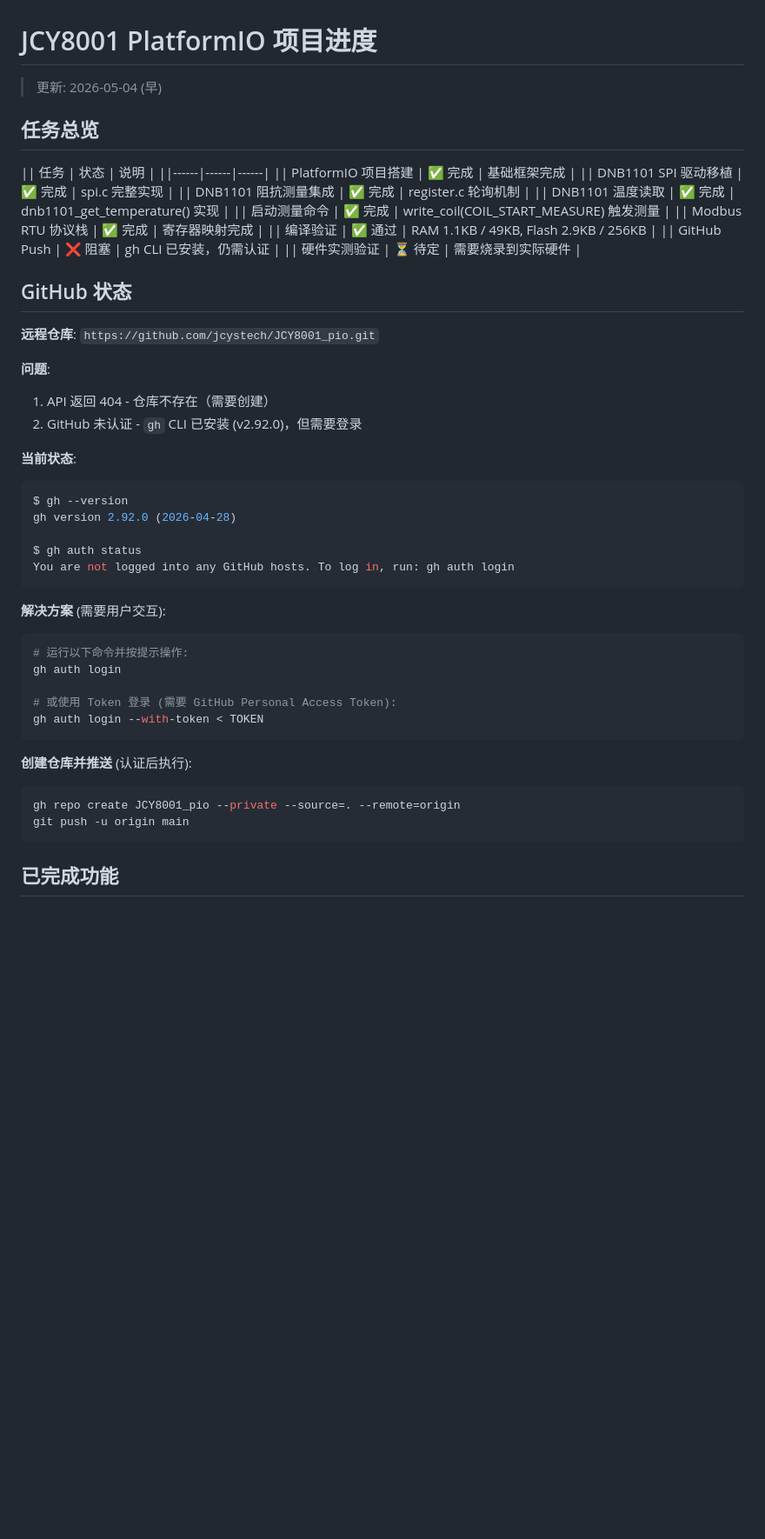
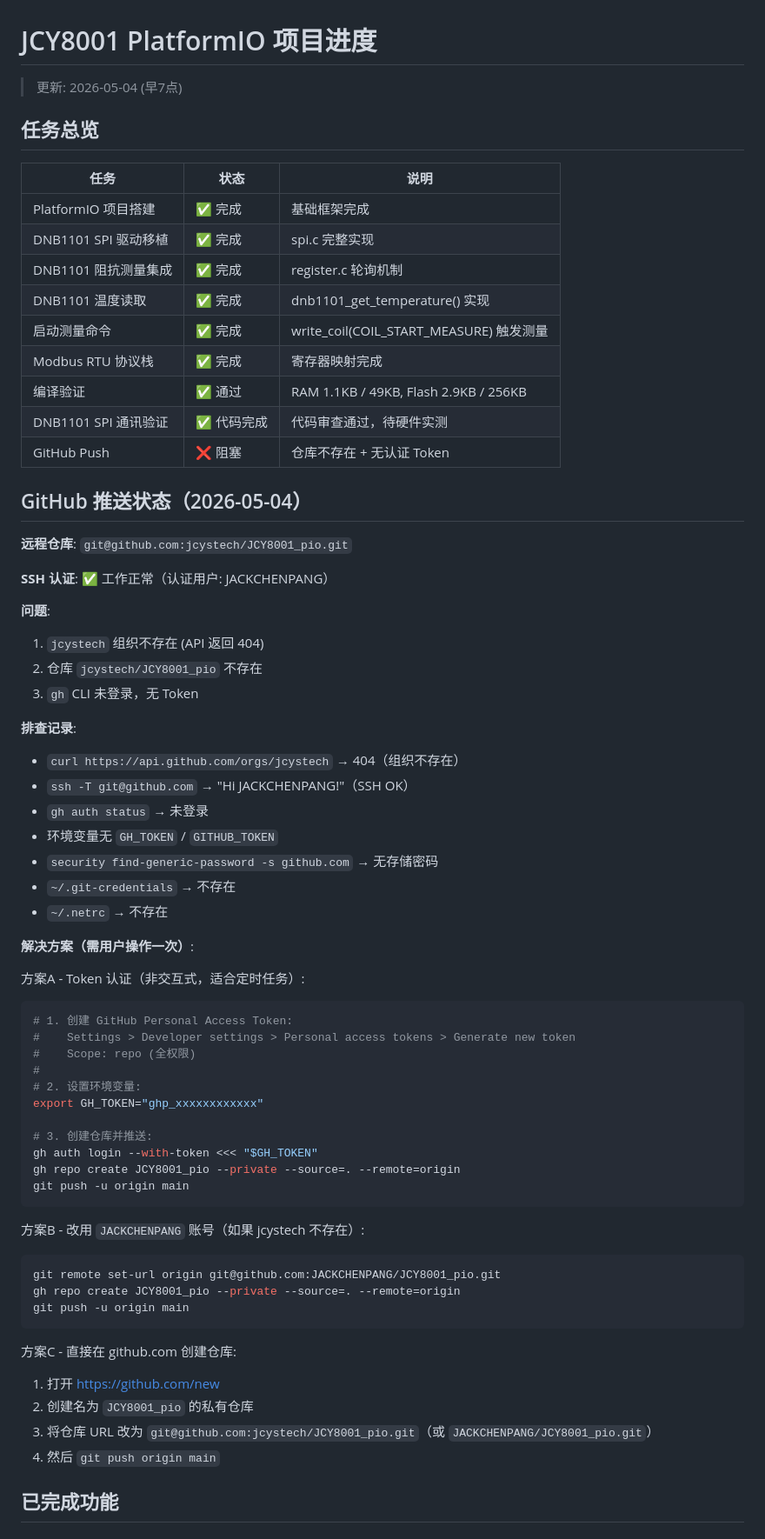
Before and after one commit to JACKCHENPANG/JCY8001_pio, a Markdown page: goals.md, the part around one of its changes. Shown at 87% size. Rendered like a GitHub page; blank space fills up the shorter version.

Commit message:
docs: 更新 goals.md - GitHub push 阻塞根因分析 + jcystech org 不存在

````diff
--- a/goals.md
+++ b/goals.md
@@ -1,52 +1,70 @@
 # JCY8001 PlatformIO 项目进度
 
-> 更新: 2026-05-04 (早)
+> 更新: 2026-05-04 (早7点)
 
 ## 任务总览
 
-|| 任务 | 状态 | 说明 |
-||------|------|------|
-|| PlatformIO 项目搭建 | ✅ 完成 | 基础框架完成 |
-|| DNB1101 SPI 驱动移植 | ✅ 完成 | spi.c 完整实现 |
-|| DNB1101 阻抗测量集成 | ✅ 完成 | register.c 轮询机制 |
-|| DNB1101 温度读取 | ✅ 完成 | dnb1101_get_temperature() 实现 |
-|| 启动测量命令 | ✅ 完成 | write_coil(COIL_START_MEASURE) 触发测量 |
-|| Modbus RTU 协议栈 | ✅ 完成 | 寄存器映射完成 |
-|| 编译验证 | ✅ 通过 | RAM 1.1KB / 49KB, Flash 2.9KB / 256KB |
-|| GitHub Push | ❌ 阻塞 | gh CLI 已安装，仍需认证 |
-|| 硬件实测验证 | ⏳ 待定 | 需要烧录到实际硬件 |
+| 任务 | 状态 | 说明 |
+|------|------|------|
+| PlatformIO 项目搭建 | ✅ 完成 | 基础框架完成 |
+| DNB1101 SPI 驱动移植 | ✅ 完成 | spi.c 完整实现 |
+| DNB1101 阻抗测量集成 | ✅ 完成 | register.c 轮询机制 |
+| DNB1101 温度读取 | ✅ 完成 | dnb1101_get_temperature() 实现 |
+| 启动测量命令 | ✅ 完成 | write_coil(COIL_START_MEASURE) 触发测量 |
+| Modbus RTU 协议栈 | ✅ 完成 | 寄存器映射完成 |
+| 编译验证 | ✅ 通过 | RAM 1.1KB / 49KB, Flash 2.9KB / 256KB |
+| DNB1101 SPI 通讯验证 | ✅ 代码完成 | 代码审查通过，待硬件实测 |
+| GitHub Push | ❌ 阻塞 | 仓库不存在 + 无认证 Token |
 
-## GitHub 状态
+## GitHub 推送状态（2026-05-04）
 
-**远程仓库**: `https://github.com/jcystech/JCY8001_pio.git`
+**远程仓库**: `git@github.com:jcystech/JCY8001_pio.git`
+
+**SSH 认证**: ✅ 工作正常（认证用户: JACKCHENPANG）
 
 **问题**:
-1. API 返回 404 - 仓库不存在（需要创建）
-2. GitHub 未认证 - `gh` CLI 已安装 (v2.92.0)，但需要登录
+1. `jcystech` 组织不存在 (API 返回 404)
+2. 仓库 `jcystech/JCY8001_pio` 不存在
+3. `gh` CLI 未登录，无 Token
 
-**当前状态**:
+**排查记录**:
+- `curl https://api.github.com/orgs/jcystech` → 404（组织不存在）
+- `ssh -T git@github.com` → "Hi JACKCHENPANG!"（SSH OK）
+- `gh auth status` → 未登录
+- 环境变量无 `GH_TOKEN` / `GITHUB_TOKEN`
+- `security find-generic-password -s github.com` → 无存储密码
+- `~/.git-credentials` → 不存在
+- `~/.netrc` → 不存在
+
+**解决方案（需用户操作一次）**:
+
+方案A - Token 认证（非交互式，适合定时任务）:
 ```bash
-$ gh --version
-gh version 2.92.0 (2026-04-28)
+# 1. 创建 GitHub Personal Access Token:
+#    Settings > Developer settings > Personal access tokens > Generate new token
+#    Scope: repo (全权限)
+#
+# 2. 设置环境变量:
+export GH_TOKEN="ghp_xxxxxxxxxxxx"
 
-$ gh auth status
-You are not logged into any GitHub hosts. To log in, run: gh auth login
-```
-
-**解决方案** (需要用户交互):
-```bash
-# 运行以下命令并按提示操作:
-gh auth login
-
-# 或使用 Token 登录 (需要 GitHub Personal Access Token):
-gh auth login --with-token < TOKEN
-```
-
-**创建仓库并推送** (认证后执行):
-```bash
+# 3. 创建仓库并推送:
+gh auth login --with-token <<< "$GH_TOKEN"
 gh repo create JCY8001_pio --private --source=. --remote=origin
 git push -u origin main
 ```
+
+方案B - 改用 `JACKCHENPANG` 账号（如果 jcystech 不存在）:
+```bash
+git remote set-url origin git@github.com:JACKCHENPANG/JCY8001_pio.git
+gh repo create JCY8001_pio --private --source=. --remote=origin
+git push -u origin main
+```
+
+方案C - 直接在 github.com 创建仓库:
+1. 打开 https://github.com/new
+2. 创建名为 `JCY8001_pio` 的私有仓库
+3. 将仓库 URL 改为 `git@github.com:jcystech/JCY8001_pio.git`（或 `JACKCHENPANG/JCY8001_pio.git`）
+4. 然后 `git push origin main`
 
 ## 已完成功能
 
````
Also changed, not shown: other parts of goals.md (+23 -11 lines).
